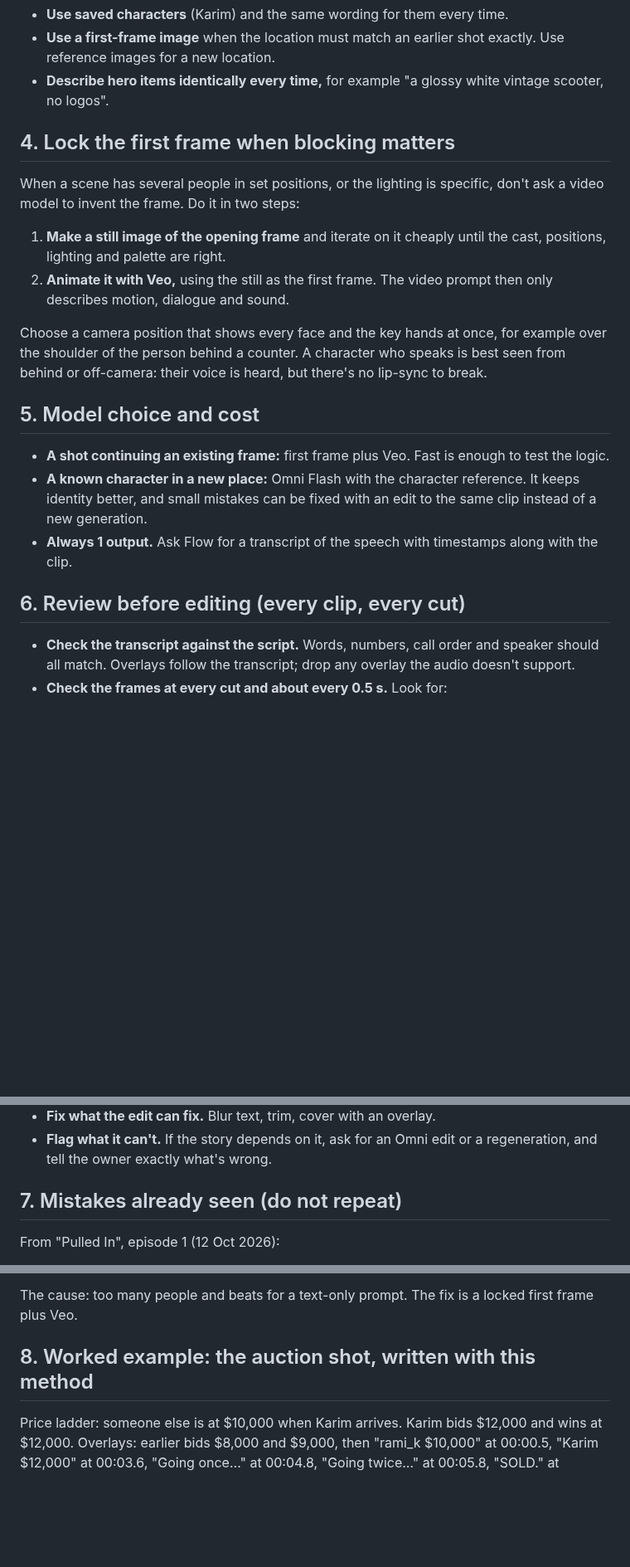
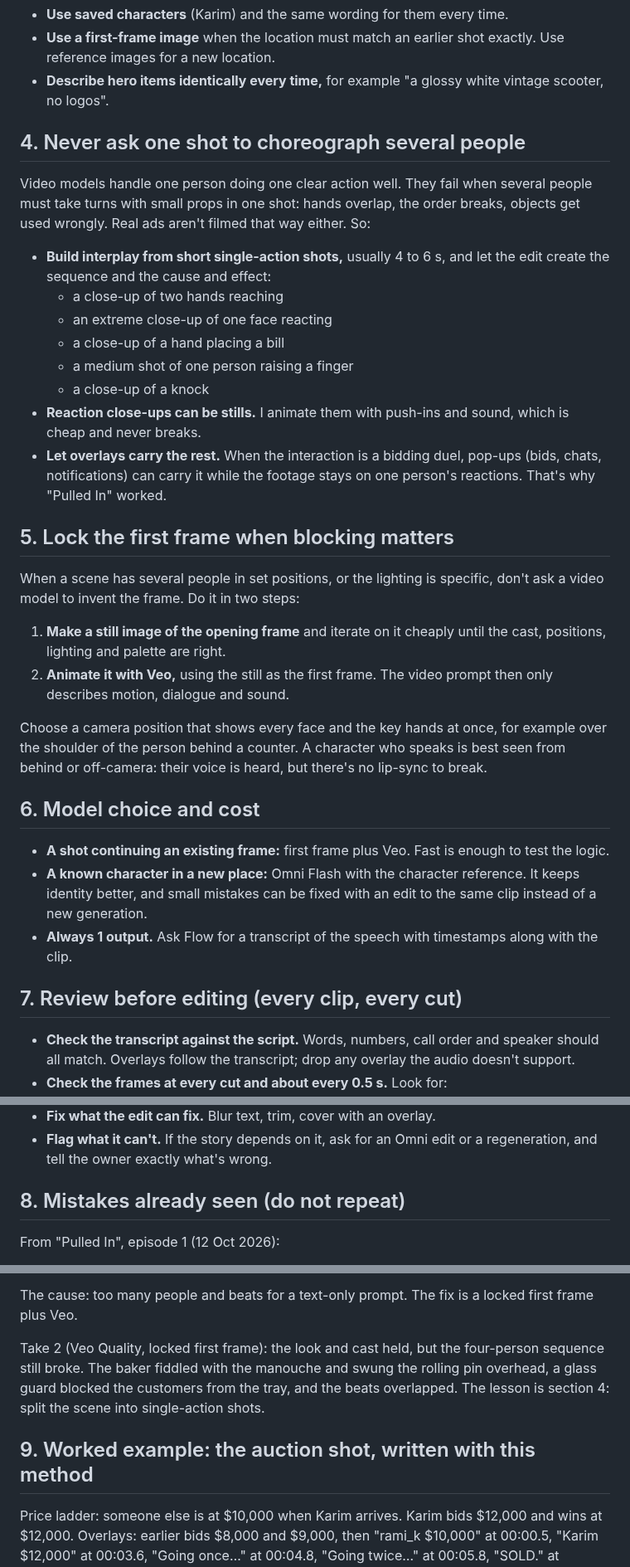
Before and after one commit to rodolph30/hyperbidz-social, a Markdown page: VIDEO_PROMPTS.md, 3 parts joined by grey strips. Shown at 83% size. Drawn GitHub-style; blank space fills up the shorter version.

Commit message:
VIDEO_PROMPTS: never choreograph several people in one shot; log manouche take 2
Co-Authored-By: Claude Opus 5.5 <noreply@anthropic.com>
Claude-Session: https://claude.ai/code/session_01FwZiGW7nFBXYjGNYzouBEv

```diff
--- a/VIDEO_PROMPTS.md
+++ b/VIDEO_PROMPTS.md
@@ -78,7 +78,19 @@ CLEAN FRAME: screens and signs glow plain violet and blank; objects plain and un
 - **Use a first-frame image** when the location must match an earlier shot exactly. Use reference images for a new location.
 - **Describe hero items identically every time,** for example "a glossy white vintage scooter, no logos".
 
-## 4. Lock the first frame when blocking matters
+## 4. Never ask one shot to choreograph several people
+
+Video models handle one person doing one clear action well. They fail when several people must take turns with small props in one shot: hands overlap, the order breaks, objects get used wrongly. Real ads aren't filmed that way either. So:
+- **Build interplay from short single-action shots,** usually 4 to 6 s, and let the edit create the sequence and the cause and effect:
+  - a close-up of two hands reaching
+  - an extreme close-up of one face reacting
+  - a close-up of a hand placing a bill
+  - a medium shot of one person raising a finger
+  - a close-up of a knock
+- **Reaction close-ups can be stills.** I animate them with push-ins and sound, which is cheap and never breaks.
+- **Let overlays carry the rest.** When the interaction is a bidding duel, pop-ups (bids, chats, notifications) can carry it while the footage stays on one person's reactions. That's why "Pulled In" worked.
+
+## 5. Lock the first frame when blocking matters
 
 When a scene has several people in set positions, or the lighting is specific, don't ask a video model to invent the frame. Do it in two steps:
 1. **Make a still image of the opening frame** and iterate on it cheaply until the cast, positions, lighting and palette are right.
@@ -86,13 +98,13 @@ When a scene has several people in set positions, or the lighting is specific, d
 
 Choose a camera position that shows every face and the key hands at once, for example over the shoulder of the person behind a counter. A character who speaks is best seen from behind or off-camera: their voice is heard, but there's no lip-sync to break.
 
-## 5. Model choice and cost
+## 6. Model choice and cost
 
 - **A shot continuing an existing frame:** first frame plus Veo. Fast is enough to test the logic.
 - **A known character in a new place:** Omni Flash with the character reference. It keeps identity better, and small mistakes can be fixed with an edit to the same clip instead of a new generation.
 - **Always 1 output.** Ask Flow for a transcript of the speech with timestamps along with the clip.
 
-## 6. Review before editing (every clip, every cut)
+## 7. Review before editing (every clip, every cut)
 
 - **Check the transcript against the script.** Words, numbers, call order and speaker should all match. Overlays follow the transcript; drop any overlay the audio doesn't support.
 - **Check the frames at every cut and about every 0.5 s.** Look for:
@@ -105,7 +117,7 @@ Choose a camera position that shows every face and the key hands at once, for ex
 - **Fix what the edit can fix.** Blur text, trim, cover with an overlay.
 - **Flag what it can't.** If the story depends on it, ask for an Omni edit or a regeneration, and tell the owner exactly what's wrong.
 
-## 7. Mistakes already seen (do not repeat)
+## 8. Mistakes already seen (do not repeat)
 
 From "Pulled In", episode 1 (12 Oct 2026):
 - **The prices didn't match.** The auctioneer said "ten thousand, twelve thousand" while the overlays showed $1,100 to $1,350.
@@ -124,7 +136,9 @@ From "The Last One", episode 1, take 1 (Omni Flash, text only, 4 people, 10 s):
 
 The cause: too many people and beats for a text-only prompt. The fix is a locked first frame plus Veo.
 
-## 8. Worked example: the auction shot, written with this method
+Take 2 (Veo Quality, locked first frame): the look and cast held, but the four-person sequence still broke. The baker fiddled with the manouche and swung the rolling pin overhead, a glass guard blocked the customers from the tray, and the beats overlapped. The lesson is section 4: split the scene into single-action shots.
+
+## 9. Worked example: the auction shot, written with this method
 
 Price ladder: someone else is at $10,000 when Karim arrives. Karim bids $12,000 and wins at $12,000. Overlays: earlier bids $8,000 and $9,000, then "rami_k $10,000" at 00:00.5, "Karim $12,000" at 00:03.6, "Going once…" at 00:04.8, "Going twice…" at 00:05.8, "SOLD." at 00:07.2.
 
```
